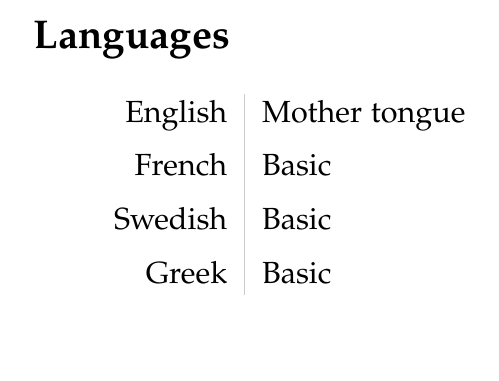
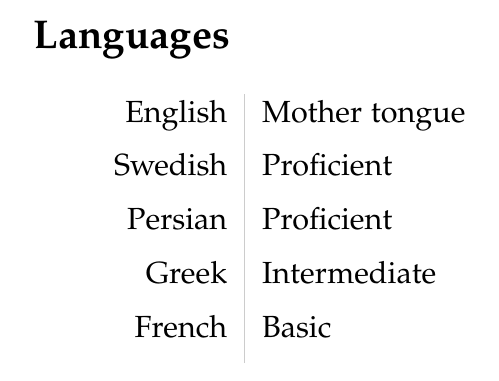
Before and after one commit to bensums/cv-academic, a LaTeX document (BenSummers.tex): part of page 3 of 3, cut so that both start at the same text. Compiled offline with pdfLaTeX.

Commit message:
Update languages

```diff
--- a/BenSummers.tex
+++ b/BenSummers.tex
@@ -107,9 +107,10 @@ General&Very strong analytical and problem-solving abilities.\\
 \section*{Languages}
 \begin{tabular}{L!{\VRule}R}
 English&Mother tongue\vspace{5pt}\\
+Swedish&Proficient\vspace{5pt}\\
+Persian&Proficient\vspace{5pt}\\
+Greek&Intermediate\vspace{5pt}\\
 French&Basic\vspace{5pt}\\
-Swedish&Basic\vspace{5pt}\\
-Greek&Basic\\
 \end{tabular}
 
 
```
